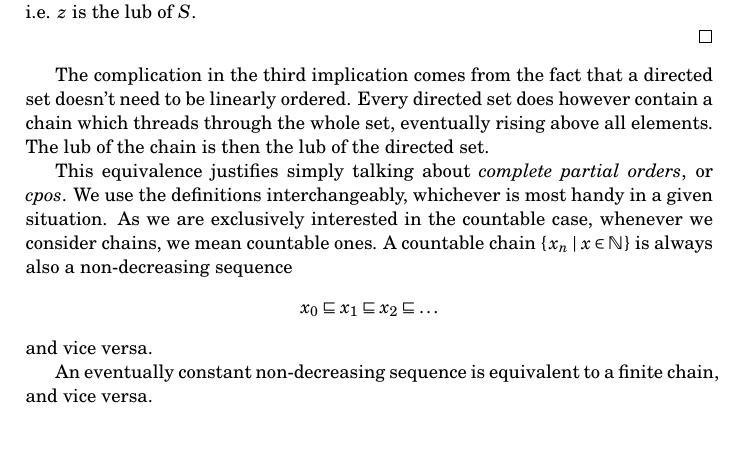
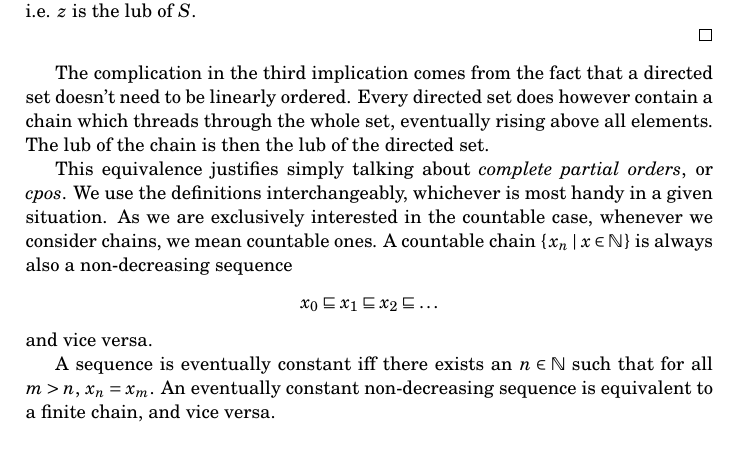
Before and after one commit to mklinik/thesis, a LaTeX thesis (doc/klinik2014-thesis.tex): part of page 2 of 14, cut so that both start at the same text. Compiled offline with pdfLaTeX.

Commit message:
definition of eventually constant

```diff
--- a/doc/klinik2014-thesis.tex
+++ b/doc/klinik2014-thesis.tex
@@ -208,8 +208,9 @@ x_0 \below x_1 \below x_2 \below \ldots
 \end{IEEEeqnarray*}
 and vice versa.
 
-An eventually constant non-decreasing sequence is equivalent to a finite chain,
-and vice versa.
+A sequence is eventually constant iff there exists an $n \in \bbN$ such that for
+all $m > n$, $x_n = x_m$.  An eventually constant non-decreasing sequence is
+equivalent to a finite chain, and vice versa.
 
 \subsection{The Category Cppo}
 
```
